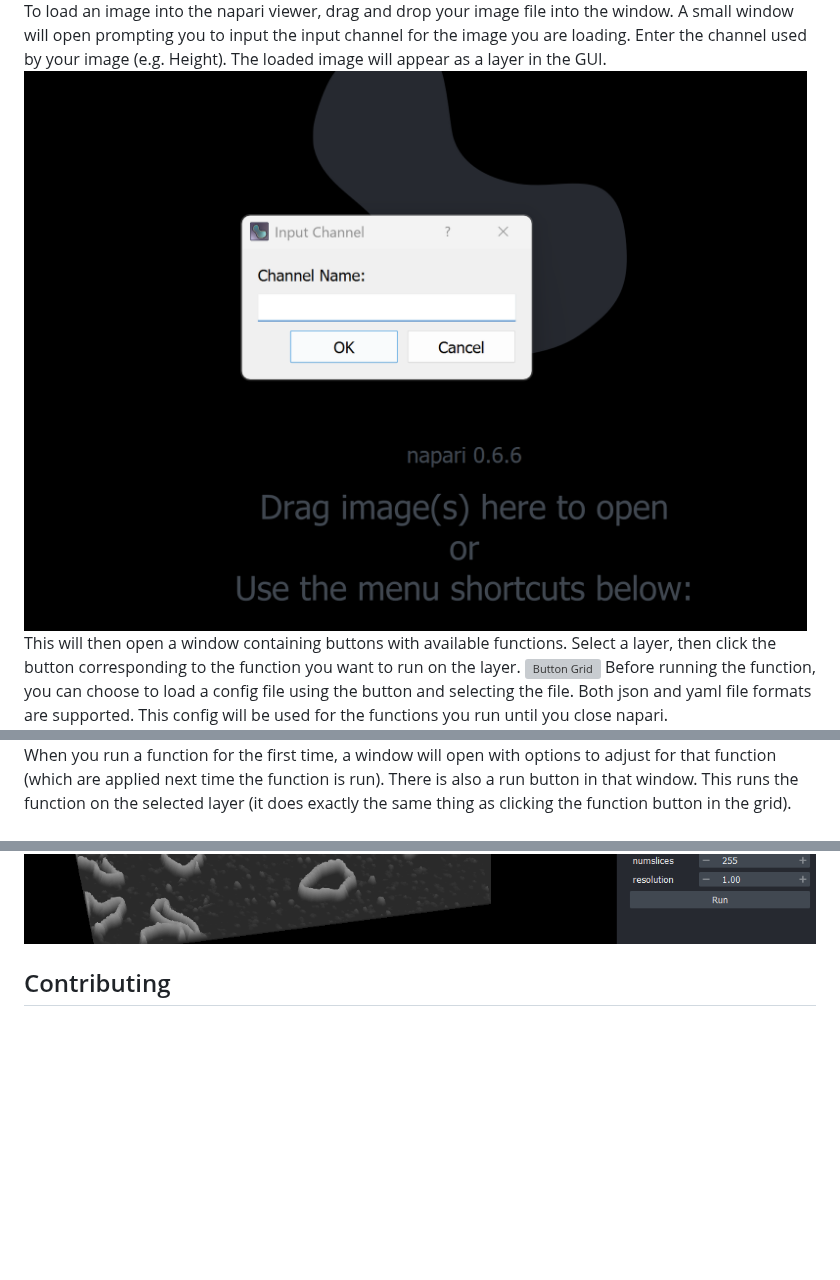
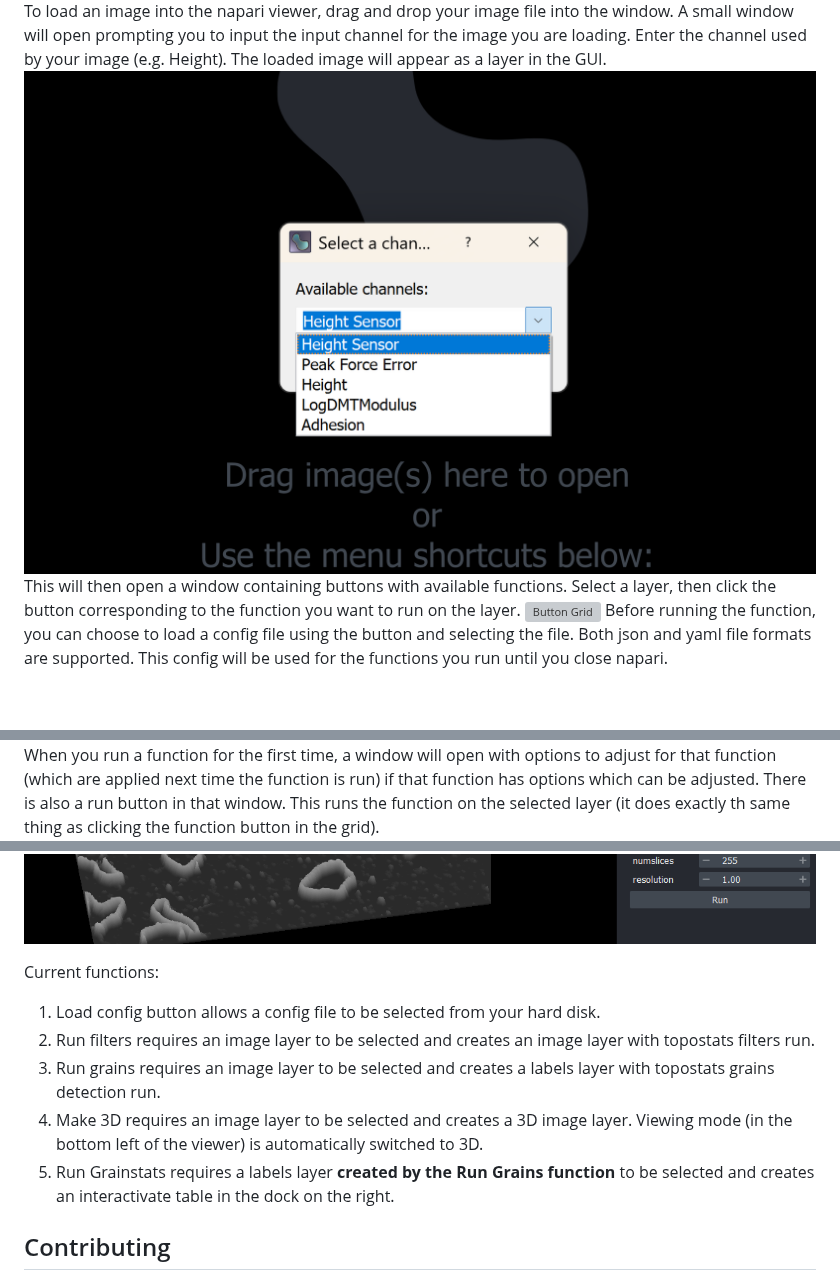
Before and after one commit to AFM-SPM/napari-TopoStats, a Markdown page: README.md, 3 parts joined by grey strips. Rendered like a GitHub page; pictures changed too: readme_images/input_channel_window.png; blank space fills up the shorter version; grey boxes are pictures that could not be loaded.

Commit message:
Update README.md to include current functions and enhance clarity and update input channel image.

```diff
--- a/README.md
+++ b/README.md
@@ -61,9 +61,20 @@ to be edited directly through the napari gui. Changes made are not automatically
 however, the updated config file can be saved as a file with the Save to file button at the bottom of the window.
 ![Edit config window](readme_images/edit_config_window.png)
 When you run a function for the first time, a window will open with options to adjust for that function
-(which are applied next time the function is run). There is also a run button in that window. This runs the function
-on the selected layer (it does exactly the same thing as clicking the function button in the grid).
+(which are applied next time the function is run) if that function has options which can be adjusted.
+There is also a run button in that window. This runs the function on the selected layer (it does exactly th
+same thing as clicking the function button in the grid).
 ![Function window](readme_images/function_window.png)
+
+Current functions:
+1. Load config button allows a config file to be selected from your hard disk.
+2. Run filters requires an image layer to be selected and creates an image layer with topostats filters run.
+3. Run grains requires an image layer to be selected and creates a labels layer with topostats grains detection run.
+4. Make 3D requires an image layer to be selected and creates a 3D image layer. Viewing mode (in the bottom left of
+the viewer) is automatically switched to 3D.
+5. Run Grainstats requires a labels layer **created by the Run Grains function** to be selected and creates an
+interactivate table in the dock on the right.
+
 
 ## Contributing
 
```
